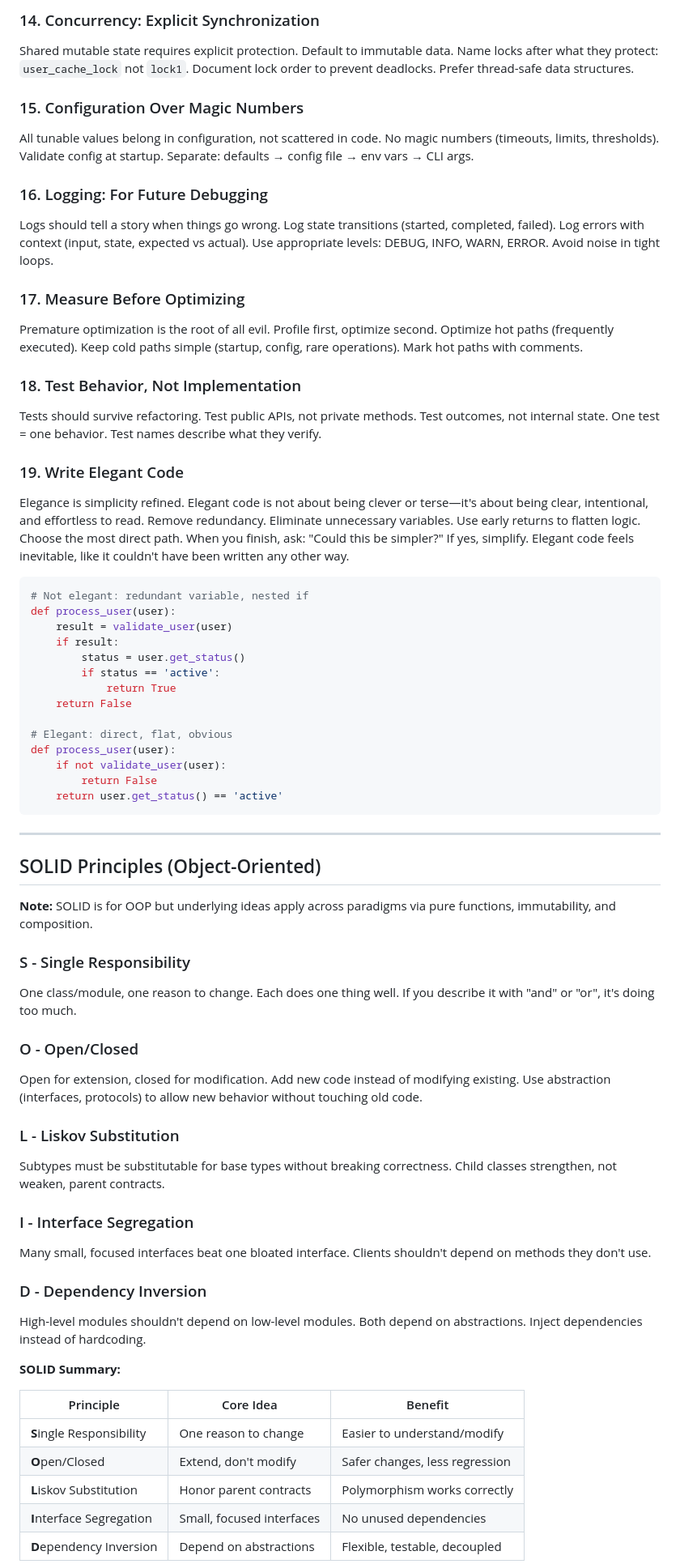
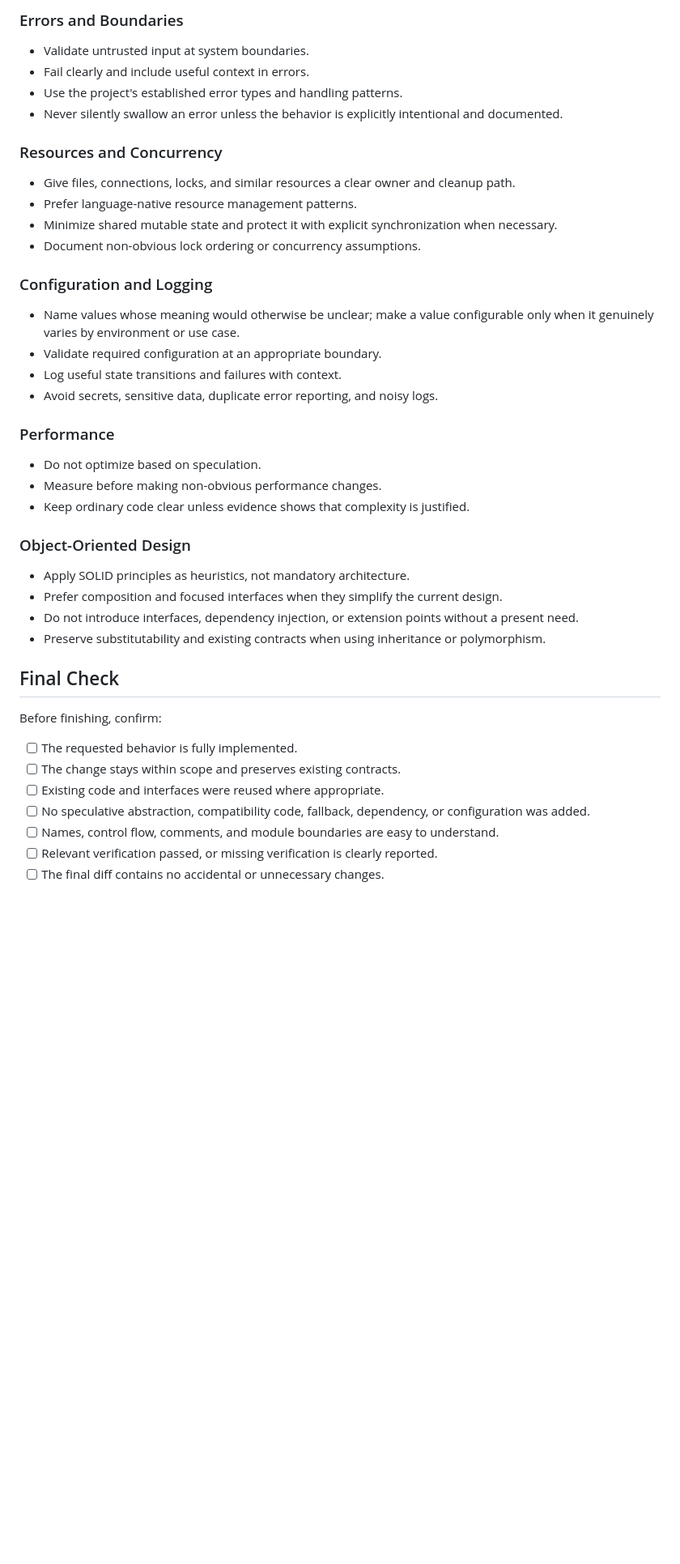
Before and after one commit to mark452300/claude_code_toolbox, a Markdown page: .claude/rules/code-for-humans.md, the part around one of its changes. Shown at 81% size. Drawn GitHub-style; blank space fills up the shorter version.

````diff
--- a/.claude/rules/code-for-humans.md
+++ b/.claude/rules/code-for-humans.md
@@ -66,67 +76,47 @@ Every resource has one clear owner responsible for cleanup. Use context managers
 
-### 14. Concurrency: Explicit Synchronization
-Shared mutable state requires explicit protection. Default to immutable data. Name locks after what they protect: `user_cache_lock` not `lock1`. Document lock order to prevent deadlocks. Prefer thread-safe data structures.
+### Errors and Boundaries
 
-### 15. Configuration Over Magic Numbers
-All tunable values belong in configuration, not scattered in code. No magic numbers (timeouts, limits, thresholds). Validate config at startup. Separate: defaults → config file → env vars → CLI args.
+- Validate untrusted input at system boundaries.
+- Fail clearly and include useful context in errors.
+- Use the project's established error types and handling patterns.
+- Never silently swallow an error unless the behavior is explicitly intentional and documented.
 
-### 16. Logging: For Future Debugging
-Logs should tell a story when things go wrong. Log state transitions (started, completed, failed). Log errors with context (input, state, expected vs actual). Use appropriate levels: DEBUG, INFO, WARN, ERROR. Avoid noise in tight loops.
+### Resources and Concurrency
 
-### 17. Measure Before Optimizing
-Premature optimization is the root of all evil. Profile first, optimize second. Optimize hot paths (frequently executed). Keep cold paths simple (startup, config, rare operations). Mark hot paths with comments.
+- Give files, connections, locks, and similar resources a clear owner and cleanup path.
+- Prefer language-native resource management patterns.
+- Minimize shared mutable state and protect it with explicit synchronization when necessary.
+- Document non-obvious lock ordering or concurrency assumptions.
 
-### 18. Test Behavior, Not Implementation
-Tests should survive refactoring. Test public APIs, not private methods. Test outcomes, not internal state. One test = one behavior. Test names describe what they verify.
+### Configuration and Logging
 
-### 19. Write Elegant Code
-Elegance is simplicity refined. Elegant code is not about being clever or terse—it's about being clear, intentional, and effortless to read. Remove redundancy. Eliminate unnecessary variables. Use early returns to flatten logic. Choose the most direct path. When you finish, ask: "Could this be simpler?" If yes, simplify. Elegant code feels inevitable, like it couldn't have been written any other way.
+- Name values whose meaning would otherwise be unclear; make a value configurable only when it genuinely varies by environment or use case.
+- Validate required configuration at an appropriate boundary.
+- Log useful state transitions and failures with context.
+- Avoid secrets, sensitive data, duplicate error reporting, and noisy logs.
 
-```python
-# Not elegant: redundant variable, nested if
-def process_user(user):
-    result = validate_user(user)
-    if result:
-        status = user.get_status()
-        if status == 'active':
-            return True
-    return False
+### Performance
 
-# Elegant: direct, flat, obvious
-def process_user(user):
-    if not validate_user(user):
-        return False
-    return user.get_status() == 'active'
-```
+- Do not optimize based on speculation.
+- Measure before making non-obvious performance changes.
+- Keep ordinary code clear unless evidence shows that complexity is justified.
 
----
+### Object-Oriented Design
 
-## SOLID Principles (Object-Oriented)
+- Apply SOLID principles as heuristics, not mandatory architecture.
+- Prefer composition and focused interfaces when they simplify the current design.
+- Do not introduce interfaces, dependency injection, or extension points without a present need.
+- Preserve substitutability and existing contracts when using inheritance or polymorphism.
 
-**Note:** SOLID is for OOP but underlying ideas apply across paradigms via pure functions, immutability, and composition.
+## Final Check
 
-### S - Single Responsibility
-One class/module, one reason to change. Each does one thing well. If you describe it with "and" or "or", it's doing too much.
+Before finishing, confirm:
 
-### O - Open/Closed
-Open for extension, closed for modification. Add new code instead of modifying existing. Use abstraction (interfaces, protocols) to allow new behavior without touching old code.
+- [ ] The requested behavior is fully implemented.
+- [ ] The change stays within scope and preserves existing contracts.
+- [ ] Existing code and interfaces were reused where appropriate.
+- [ ] No speculative abstraction, compatibility code, fallback, dependency, or configuration was added.
+- [ ] Names, control flow, comments, and module boundaries are easy to understand.
+- [ ] Relevant verification passed, or missing verification is clearly reported.
+- [ ] The final diff contains no accidental or unnecessary changes.
 
-### L - Liskov Substitution
-Subtypes must be substitutable for base types without breaking correctness. Child classes strengthen, not weaken, parent contracts.
-
-### I - Interface Segregation
-Many small, focused interfaces beat one bloated interface. Clients shouldn't depend on methods they don't use.
-
-### D - Dependency Inversion
-High-level modules shouldn't depend on low-level modules. Both depend on abstractions. Inject dependencies instead of hardcoding.
-
-**SOLID Summary:**
-
-| Principle | Core Idea | Benefit |
-|-----------|-----------|---------|
-| **S**ingle Responsibility | One reason to change | Easier to understand/modify |
-| **O**pen/Closed | Extend, don't modify | Safer changes, less regression |
-| **L**iskov Substitution | Honor parent contracts | Polymorphism works correctly |
-| **I**nterface Segregation | Small, focused interfaces | No unused dependencies |
-| **D**ependency Inversion | Depend on abstractions | Flexible, testable, decoupled |
-
````
Also changed, not shown: other parts of .claude/rules/code-for-humans.md (+52 -67 lines), .claude/rules/mcp-tools.md (+73 -90 lines).
